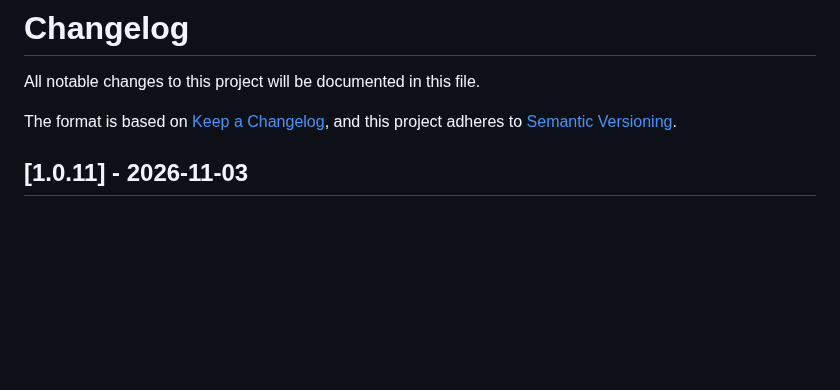
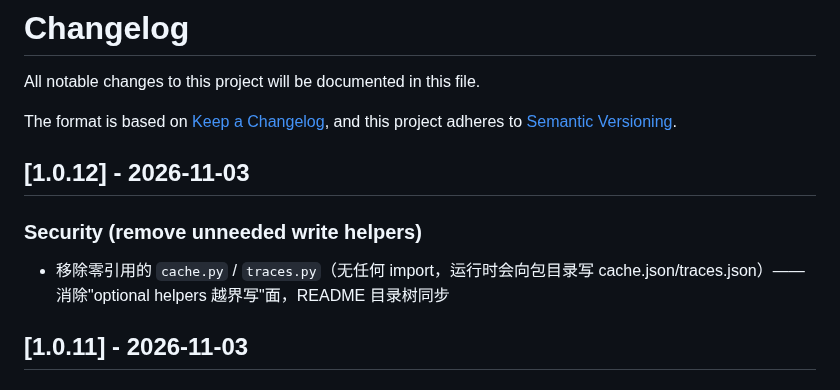
Before and after one commit to zhaoxinghua09-cell/skillgate, a Markdown page: CHANGELOG.md, the part around the change. Rendered like a GitHub page; blank space fills up the shorter version.

Commit message:
v1.0.12: remove zero-reference cache.py/traces.py write helpers

```diff
--- a/CHANGELOG.md
+++ b/CHANGELOG.md
@@ -4,6 +4,11 @@ All notable changes to this project will be documented in this file.
 
 The format is based on [Keep a Changelog](https://keepachangelog.com/en/1.0.0/),
 and this project adheres to [Semantic Versioning](https://semver.org/spec/v2.0.0.html).
+
+## [1.0.12] - 2026-11-03
+
+### Security (remove unneeded write helpers)
+- 移除零引用的 `cache.py` / `traces.py`（无任何 import，运行时会向包目录写 cache.json/traces.json）——消除"optional helpers 越界写"面，README 目录树同步
 
 ## [1.0.11] - 2026-11-03
 
```
